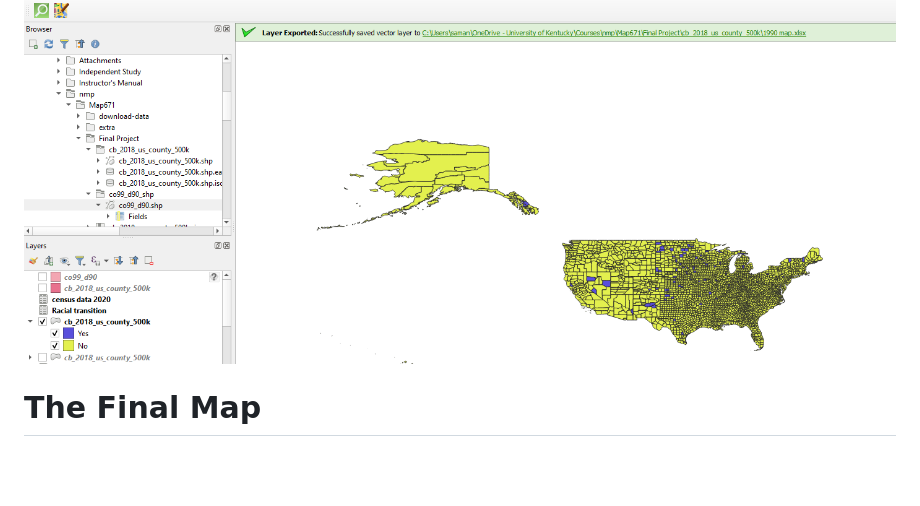
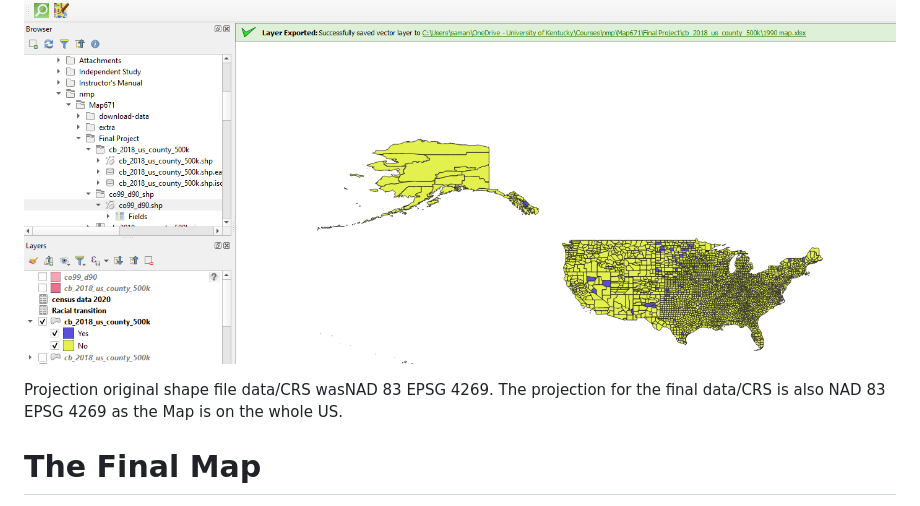
Before and after one commit to slaskar1/racial-transition, a Markdown page: README.md, the part around the change. Drawn GitHub-style; blank space fills up the shorter version.

```diff
--- a/README.md
+++ b/README.md
@@ -65,6 +65,8 @@ Those counties were flagged as “went through a Racial transition” who had pe
 
 ![alt text](<Repository Images/Racial Trnaisiton Map.png>)
 
+Projection original shape file data/CRS  wasNAD 83 EPSG 4269. The projection for the final data/CRS is also NAD 83 EPSG 4269 as the Map is on the whole US.
+
 # The Final Map
 
 The Final Map consisted of two pages. The first page consists of the maps of Percentage Black population 1970 and Percentage Black Population in 2020. The second page consists of the Racial Transition. If the county went through a racial transition, then it is blue, if not then its green.
```
